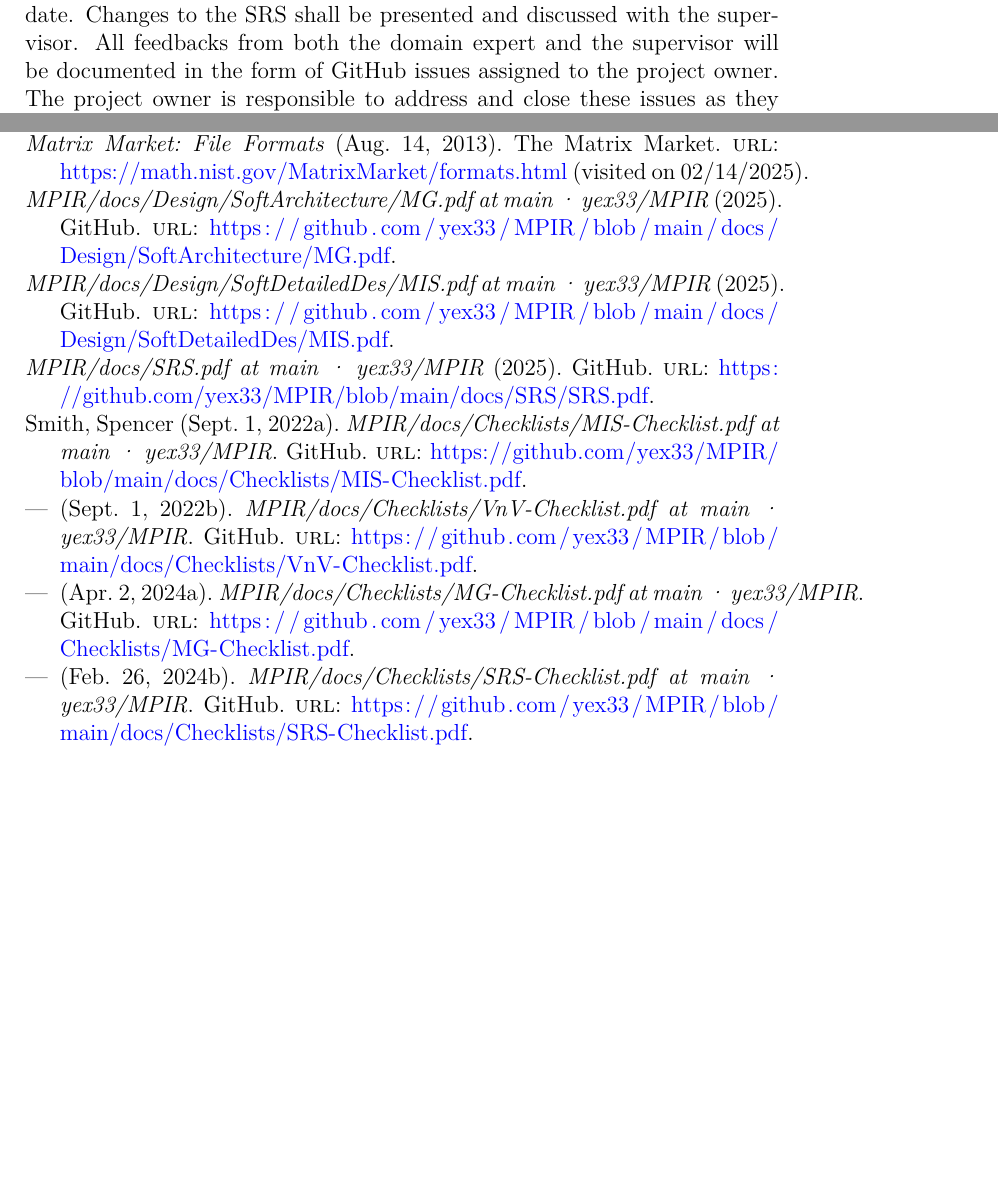
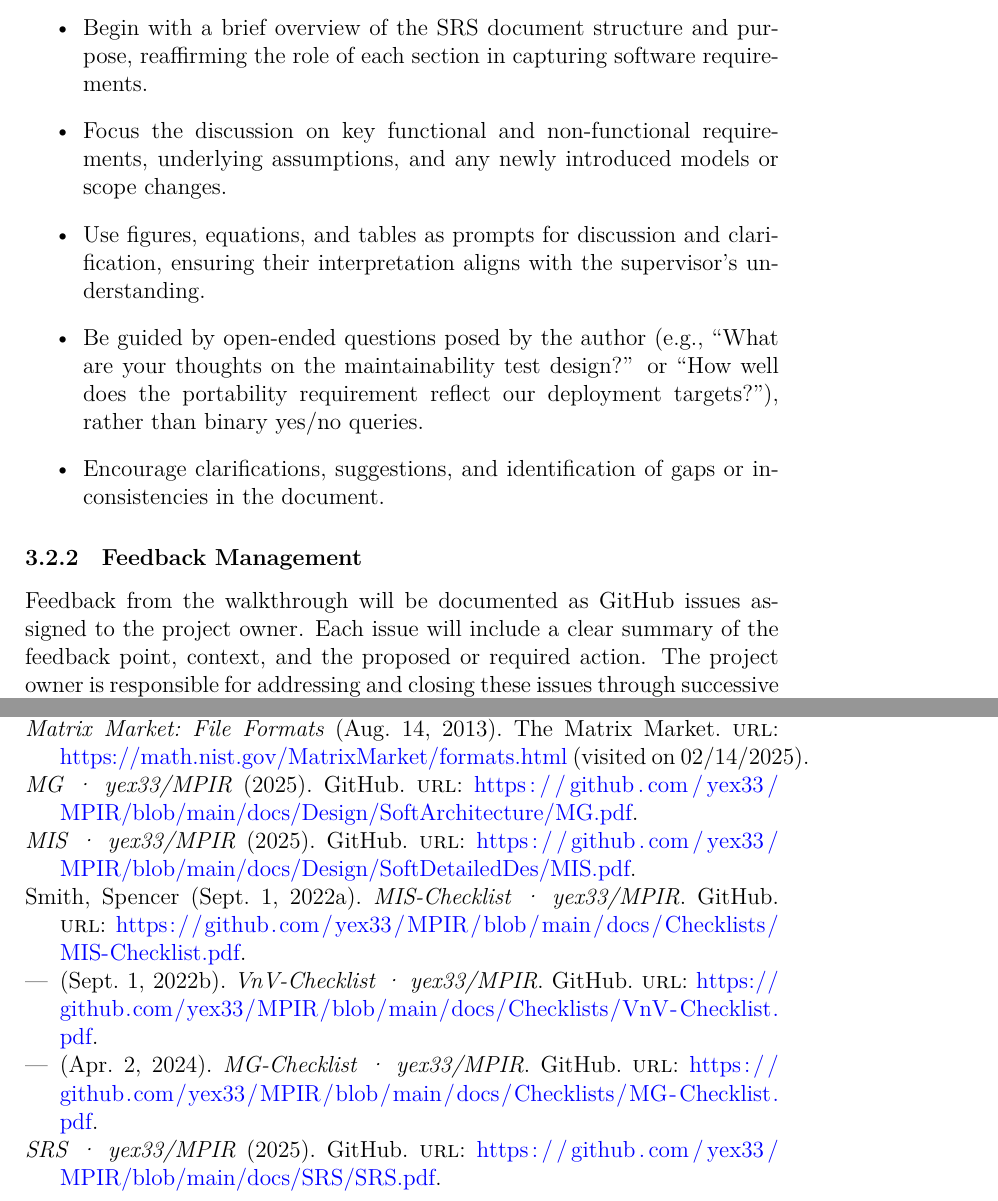
Before and after one commit to yex33/MPIR, a LaTeX document (docs/VnVPlan/VnVPlan.tex, which reads refs/References.bib): two parts of pages 7 and 18 of 20 before the commit and two parts of pages 8 and 18 of 20 after it, joined at a grey line, cut at the place of the change, the shorter picture padded with empty space. The pictures show the PDF file docs/VnVPlan/VnVPlan.pdf that the author committed with the source.

Commit message:
update VnVPlan according to feedbacks WIP

```diff
--- a/docs/VnVPlan/VnVPlan.tex
+++ b/docs/VnVPlan/VnVPlan.tex
@@ -350,7 +344,0 @@ project supervisor shall be scheduled within two weeks of the revision date.
-Changes to the SRS shall be presented and discussed with the supervisor. All
-feedbacks from both the domain expert and the supervisor will be documented in
-the form of GitHub issues assigned to the project owner. The project owner is
-responsible to address and close these issues as they iterate and revise the SRS
-document. The key objective is to verify that the software requirements and the
-documentation are sound and coherent to the intended users and defined in the
-SRS.
@@ -356,0 +351 @@ SRS.
+\label{sec:walkthroughmeeting}
@@ -357,3 +358,28 @@ SRS.
+\begin{itemize}
+\item Begin with a brief overview of the SRS document structure and purpose,
+  reaffirming the role of each section in capturing software requirements.
+\item Focus the discussion on key functional and non-functional requirements,
+  underlying assumptions, and any newly introduced models or scope changes.
+\item Use figures, equations, and tables as prompts for discussion and
+  clarification, ensuring their interpretation aligns with the supervisor’s
+  understanding.
+\item Be guided by open-ended questions posed by the author (e.g., “What are your
+  thoughts on the maintainability test design?” or “How well does the
+  portability requirement reflect our deployment targets?”), rather than binary
+  yes/no queries.
+\item Encourage clarifications, suggestions, and identification of gaps or
+  inconsistencies in the document.
+\end{itemize}
+
+\subsubsection{Feedback Management}
+\label{sec:feedbackmanagement}
+
+Feedback from the walkthrough will be documented as GitHub issues assigned to
+the project owner. Each issue will include a clear summary of the feedback
+point, context, and the proposed or required action. The project owner is
+responsible for addressing and closing these issues through successive
+iterations of the SRS.
+
 
 \subsection{Design Verification Plan}
 
--- a/refs/References.bib
+++ b/refs/References.bib
@@ -337,7 +337,7 @@
 }
 
 @online{SRS,
-	title = {{MPIR}/docs/SRS/SRS.pdf at main · yex33/{MPIR}},
+	title = {SRS · yex33/{MPIR}},
 	url = {https://github.com/yex33/MPIR/blob/main/docs/SRS/SRS.pdf},
 	abstract = {A sparse linear solver for quasi-definite matrices using iterative refinement in mixed precision - yex33/{MPIR}},
 	titleaddon = {{GitHub}},
@@ -346,7 +346,7 @@
 }
 
 @online{VnVPlan,
-	title = {{MPIR}/docs/VnVPlan/VnVPlan.pdf at main · yex33/{MPIR}},
+	title = {VnVPlan · yex33/{MPIR}},
 	url = {https://github.com/yex33/MPIR/blob/main/docs/VnVPlan/VnVPlan.pdf},
 	abstract = {A sparse linear solver for quasi-definite matrices using iterative refinement in mixed precision - yex33/{MPIR}},
 	titleaddon = {{GitHub}},
@@ -355,7 +355,7 @@
 }
 
 @online{MG,
-	title = {{MPIR}/docs/Design/SoftArchitecture/MG.pdf at main · yex33/{MPIR}},
+	title = {MG · yex33/{MPIR}},
 	url = {https://github.com/yex33/MPIR/blob/main/docs/Design/SoftArchitecture/MG.pdf},
 	abstract = {A sparse linear solver for quasi-definite matrices using iterative refinement in mixed precision - yex33/{MPIR}},
 	titleaddon = {{GitHub}},
@@ -364,7 +364,7 @@
 }
 
 @online{MIS,
-	title = {{MPIR}/docs/Design/SoftDetailedDes/MIS.pdf at main · yex33/{MPIR}},
+	title = {MIS · yex33/{MPIR}},
 	url = {https://github.com/yex33/MPIR/blob/main/docs/Design/SoftDetailedDes/MIS.pdf},
 	abstract = {A sparse linear solver for quasi-definite matrices using iterative refinement in mixed precision - yex33/{MPIR}},
 	titleaddon = {{GitHub}},
@@ -374,7 +374,7 @@
 
 @online{SRS_checklist,
 	author = {Spencer Smith},
-	title = {{MPIR}/docs/Checklists/SRS-Checklist.pdf at main · yex33/{MPIR}},
+	title = {SRS-Checklist · yex33/{MPIR}},
 	url = {https://github.com/yex33/MPIR/blob/main/docs/Checklists/SRS-Checklist.pdf},
 	titleaddon = {{GitHub}},
 	date = {2024-02-26},
@@ -383,7 +383,7 @@
 
 @online{MG_checklist,
 	author = {Spencer Smith},
-	title = {{MPIR}/docs/Checklists/MG-Checklist.pdf at main · yex33/{MPIR}},
+	title = {MG-Checklist · yex33/{MPIR}},
 	url = {https://github.com/yex33/MPIR/blob/main/docs/Checklists/MG-Checklist.pdf},
 	titleaddon = {{GitHub}},
 	date = {2024-04-02},
@@ -392,7 +392,7 @@
 
 @online{MIS_checklist,
 	author = {Spencer Smith},
-	title = {{MPIR}/docs/Checklists/MIS-Checklist.pdf at main · yex33/{MPIR}},
+	title = {MIS-Checklist · yex33/{MPIR}},
 	url = {https://github.com/yex33/MPIR/blob/main/docs/Checklists/MIS-Checklist.pdf},
 	titleaddon = {{GitHub}},
 	date = {2022-09-01},
@@ -401,7 +401,7 @@
 
 @online{VnV_checklist,
 	author = {Spencer Smith},
-	title = {{MPIR}/docs/Checklists/VnV-Checklist.pdf at main · yex33/{MPIR}},
+	title = {VnV-Checklist · yex33/{MPIR}},
 	url = {https://github.com/yex33/MPIR/blob/main/docs/Checklists/VnV-Checklist.pdf},
 	titleaddon = {{GitHub}},
 	date = {2022-09-01},
```
Also changed, not shown: docs/VnVPlan/VnVPlan.pdf, docs/VnVPlan/VnVPlan.tex (21 more changed lines).
